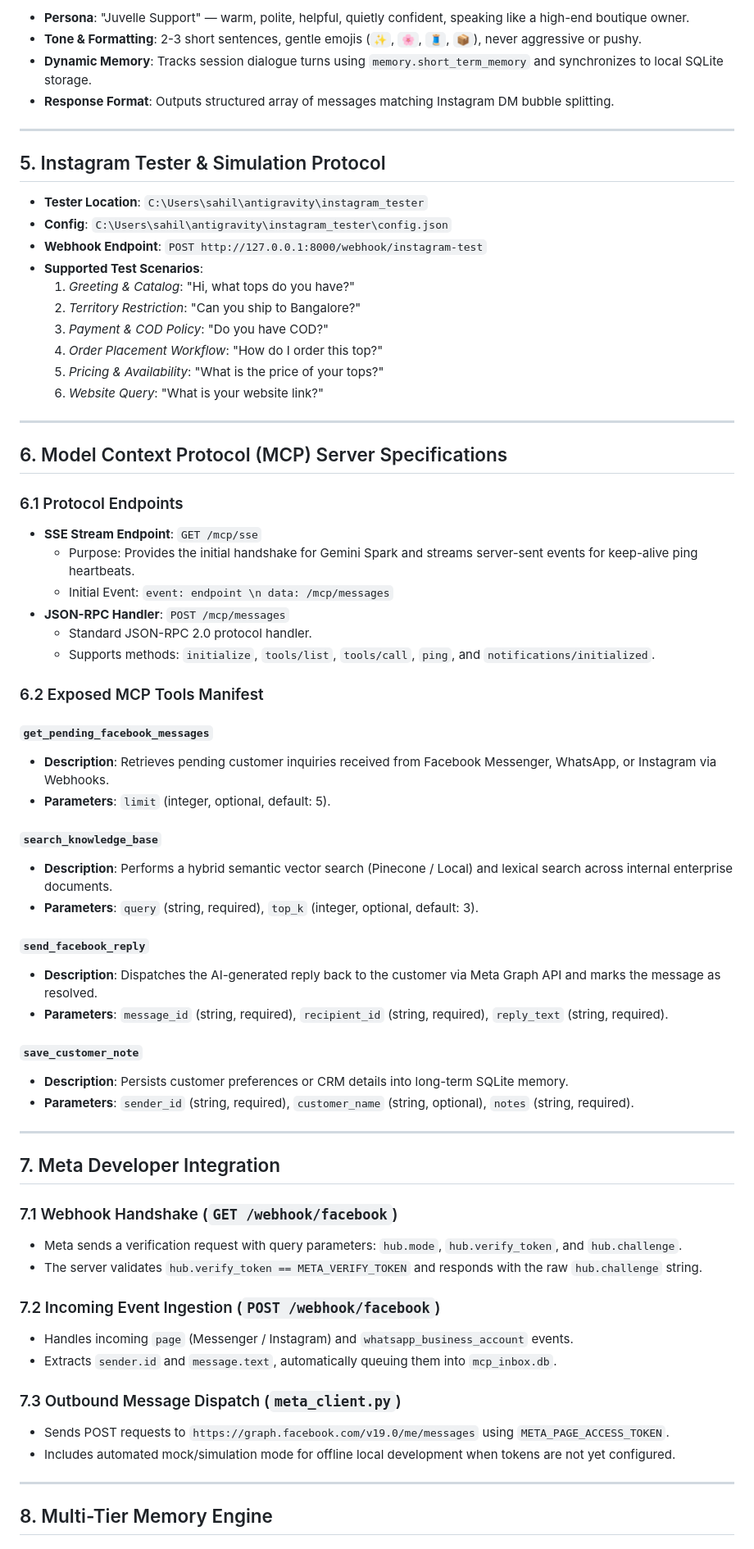
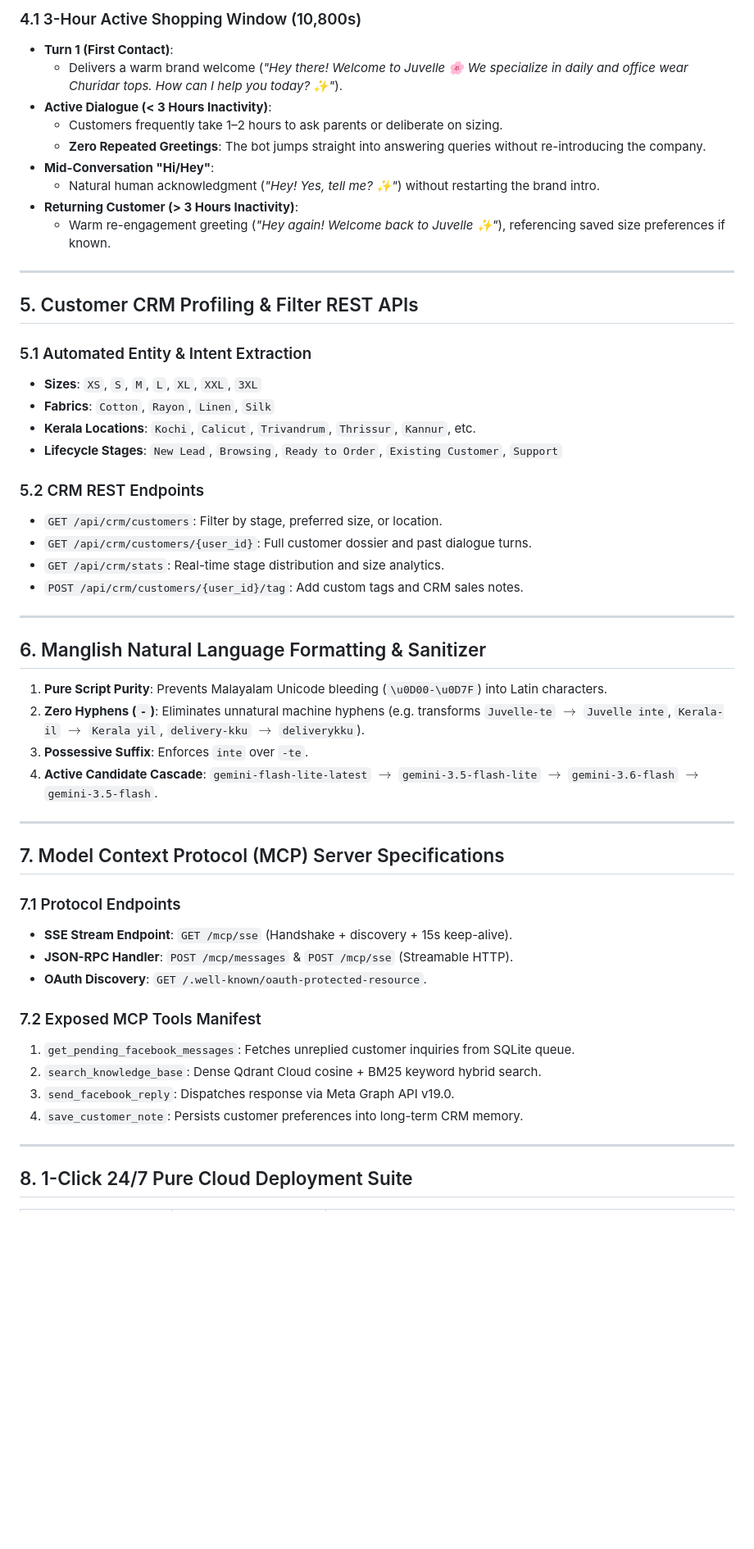
Before and after one commit to juvelleofficial-source/juvelle-spark-bot, a Markdown page: context.md, the part around one of its changes. Shown at 82% size. Rendered like a GitHub page; blank space fills up the shorter version.

Commit message:
docs: update system context and skills with session lifecycle, CRM and cloud specs

```diff
--- a/context.md
+++ b/context.md
@@ -84,71 +85,56 @@ This project implements an enterprise-grade, 100% free **Model Context Protocol
 
-- **Persona**: "Juvelle Support" — warm, polite, helpful, quietly confident, speaking like a high-end boutique owner.
-- **Tone & Formatting**: 2-3 short sentences, gentle emojis (`✨`, `🌸`, `🧵`, `📦`), never aggressive or pushy.
-- **Dynamic Memory**: Tracks session dialogue turns using `memory.short_term_memory` and synchronizes to local SQLite storage.
-- **Response Format**: Outputs structured array of messages matching Instagram DM bubble splitting.
+### 4.1 3-Hour Active Shopping Window (10,800s)
+- **Turn 1 (First Contact)**:
+  - Delivers a warm brand welcome (*"Hey there! Welcome to Juvelle 🌸 We specialize in daily and office wear Churidar tops. How can I help you today? ✨"*).
+- **Active Dialogue (< 3 Hours Inactivity)**:
+  - Customers frequently take 1–2 hours to ask parents or deliberate on sizing.
+  - **Zero Repeated Greetings**: The bot jumps straight into answering queries without re-introducing the company.
+- **Mid-Conversation "Hi/Hey"**:
+  - Natural human acknowledgment (*"Hey! Yes, tell me? ✨"*) without restarting the brand intro.
+- **Returning Customer (> 3 Hours Inactivity)**:
+  - Warm re-engagement greeting (*"Hey again! Welcome back to Juvelle ✨"*), referencing saved size preferences if known.
 
 ---
 
-## 5. Instagram Tester & Simulation Protocol
+## 5. Customer CRM Profiling & Filter REST APIs
 
-- **Tester Location**: `C:\Users\sahil\antigravity\instagram_tester`
-- **Config**: `C:\Users\sahil\antigravity\instagram_tester\config.json`
-- **Webhook Endpoint**: `POST http://127.0.0.1:8000/webhook/instagram-test`
-- **Supported Test Scenarios**:
-  1. *Greeting & Catalog*: "Hi, what tops do you have?"
-  2. *Territory Restriction*: "Can you ship to Bangalore?"
-  3. *Payment & COD Policy*: "Do you have COD?"
-  4. *Order Placement Workflow*: "How do I order this top?"
-  5. *Pricing & Availability*: "What is the price of your tops?"
-  6. *Website Query*: "What is your website link?"
+### 5.1 Automated Entity & Intent Extraction
+- **Sizes**: `XS`, `S`, `M`, `L`, `XL`, `XXL`, `3XL`
+- **Fabrics**: `Cotton`, `Rayon`, `Linen`, `Silk`
+- **Kerala Locations**: `Kochi`, `Calicut`, `Trivandrum`, `Thrissur`, `Kannur`, etc.
+- **Lifecycle Stages**: `New Lead`, `Browsing`, `Ready to Order`, `Existing Customer`, `Support`
+
+### 5.2 CRM REST Endpoints
+- `GET /api/crm/customers`: Filter by stage, preferred size, or location.
+- `GET /api/crm/customers/{user_id}`: Full customer dossier and past dialogue turns.
+- `GET /api/crm/stats`: Real-time stage distribution and size analytics.
+- `POST /api/crm/customers/{user_id}/tag`: Add custom tags and CRM sales notes.
 
 ---
 
-## 6. Model Context Protocol (MCP) Server Specifications
+## 6. Manglish Natural Language Formatting & Sanitizer
 
-### 6.1 Protocol Endpoints
-- **SSE Stream Endpoint**: `GET /mcp/sse`
-  - Purpose: Provides the initial handshake for Gemini Spark and streams server-sent events for keep-alive ping heartbeats.
-  - Initial Event: `event: endpoint \n data: /mcp/messages`
-- **JSON-RPC Handler**: `POST /mcp/messages`
-  - Standard JSON-RPC 2.0 protocol handler.
-  - Supports methods: `initialize`, `tools/list`, `tools/call`, `ping`, and `notifications/initialized`.
-
-### 6.2 Exposed MCP Tools Manifest
-
-#### `get_pending_facebook_messages`
-- **Description**: Retrieves pending customer inquiries received from Facebook Messenger, WhatsApp, or Instagram via Webhooks.
-- **Parameters**: `limit` (integer, optional, default: 5).
-
-#### `search_knowledge_base`
-- **Description**: Performs a hybrid semantic vector search (Pinecone / Local) and lexical search across internal enterprise documents.
-- **Parameters**: `query` (string, required), `top_k` (integer, optional, default: 3).
-
-#### `send_facebook_reply`
-- **Description**: Dispatches the AI-generated reply back to the customer via Meta Graph API and marks the message as resolved.
-- **Parameters**: `message_id` (string, required), `recipient_id` (string, required), `reply_text` (string, required).
-
-#### `save_customer_note`
-- **Description**: Persists customer preferences or CRM details into long-term SQLite memory.
-- **Parameters**: `sender_id` (string, required), `customer_name` (string, optional), `notes` (string, required).
+1. **Pure Script Purity**: Prevents Malayalam Unicode bleeding (`\u0D00-\u0D7F`) into Latin characters.
+2. **Zero Hyphens (`-`)**: Eliminates unnatural machine hyphens (e.g. transforms `Juvelle-te` $\rightarrow$ `Juvelle inte`, `Kerala-il` $\rightarrow$ `Kerala yil`, `delivery-kku` $\rightarrow$ `deliverykku`).
+3. **Possessive Suffix**: Enforces `inte` over `-te`.
+4. **Active Candidate Cascade**: `gemini-flash-lite-latest` $\rightarrow$ `gemini-3.5-flash-lite` $\rightarrow$ `gemini-3.6-flash` $\rightarrow$ `gemini-3.5-flash`.
 
 ---
 
-## 7. Meta Developer Integration
+## 7. Model Context Protocol (MCP) Server Specifications
 
-### 7.1 Webhook Handshake (`GET /webhook/facebook`)
-- Meta sends a verification request with query parameters: `hub.mode`, `hub.verify_token`, and `hub.challenge`.
-- The server validates `hub.verify_token == META_VERIFY_TOKEN` and responds with the raw `hub.challenge` string.
+### 7.1 Protocol Endpoints
+- **SSE Stream Endpoint**: `GET /mcp/sse` (Handshake + discovery + 15s keep-alive).
+- **JSON-RPC Handler**: `POST /mcp/messages` & `POST /mcp/sse` (Streamable HTTP).
+- **OAuth Discovery**: `GET /.well-known/oauth-protected-resource`.
 
-### 7.2 Incoming Event Ingestion (`POST /webhook/facebook`)
-- Handles incoming `page` (Messenger / Instagram) and `whatsapp_business_account` events.
-- Extracts `sender.id` and `message.text`, automatically queuing them into `mcp_inbox.db`.
-
-### 7.3 Outbound Message Dispatch (`meta_client.py`)
-- Sends POST requests to `https://graph.facebook.com/v19.0/me/messages` using `META_PAGE_ACCESS_TOKEN`.
-- Includes automated mock/simulation mode for offline local development when tokens are not yet configured.
+### 7.2 Exposed MCP Tools Manifest
+1. `get_pending_facebook_messages`: Fetches unreplied customer inquiries from SQLite queue.
+2. `search_knowledge_base`: Dense Qdrant Cloud cosine + BM25 keyword hybrid search.
+3. `send_facebook_reply`: Dispatches response via Meta Graph API v19.0.
+4. `save_customer_note`: Persists customer preferences into long-term CRM memory.
 
 ---
 
-## 8. Multi-Tier Memory Engine
+## 8. 1-Click 24/7 Pure Cloud Deployment Suite
 
```
Also changed, not shown: other parts of context.md (+38 -106 lines), SKILL.md (+82 -122 lines).
